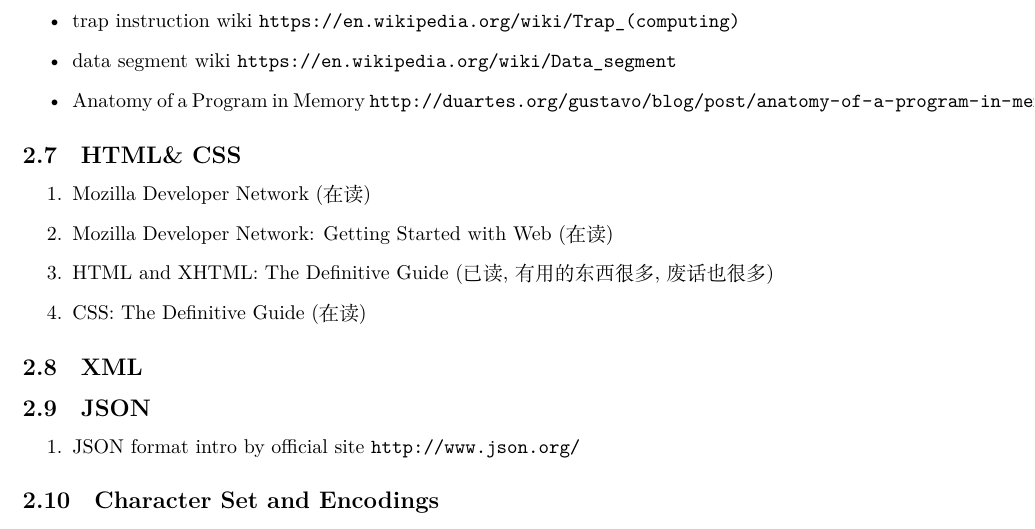
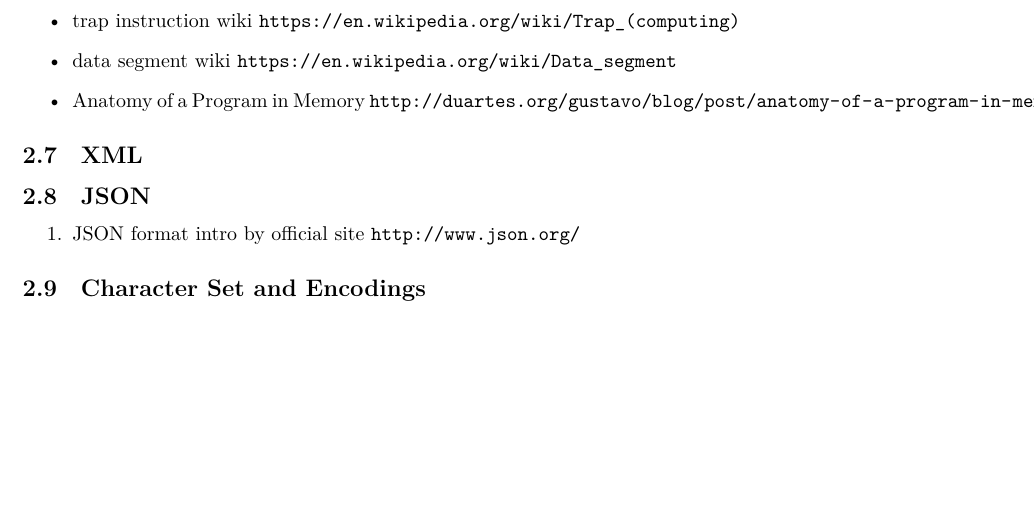
Before and after one commit to Naitreey/materials_read, a LaTeX document (materials_read.tex): part of page 4 of 6 before the commit and part of page 4 of 5 after it, cut so that both start at the same text, the shorter picture padded with empty space. Compiled offline with XeLaTeX; a missing font is replaced by an installed copy or a similar font; a LaTeX package or settings file that is missing is left out.

Commit message:
modularize html/css materials, add html element docs

```diff
--- a/materials_read.tex
+++ b/materials_read.tex
@@ -189,13 +189,6 @@
     \item Anatomy of a Program in Memory
           \url{http://duartes.org/gustavo/blog/post/anatomy-of-a-program-in-memory/}
 \end{itemize}
-\subsection{HTML\&\ CSS}
-\begin{enumerate}
-    \item \href{https://developer.mozilla.org/en-US/Learn}{Mozilla Developer Network} (在读)
-    \item \href{https://developer.mozilla.org/en-US/Learn/Getting_started_with_the_web}{Mozilla Developer Network: Getting Started with Web} (在读)
-    \item HTML and XHTML: The Definitive Guide (已读, 有用的东西很多, 废话也很多)
-    \item CSS: The Definitive Guide (在读)
-\end{enumerate}
 %
 \subsection{XML}
 %
```
Also changed, not shown: 1 other file.
